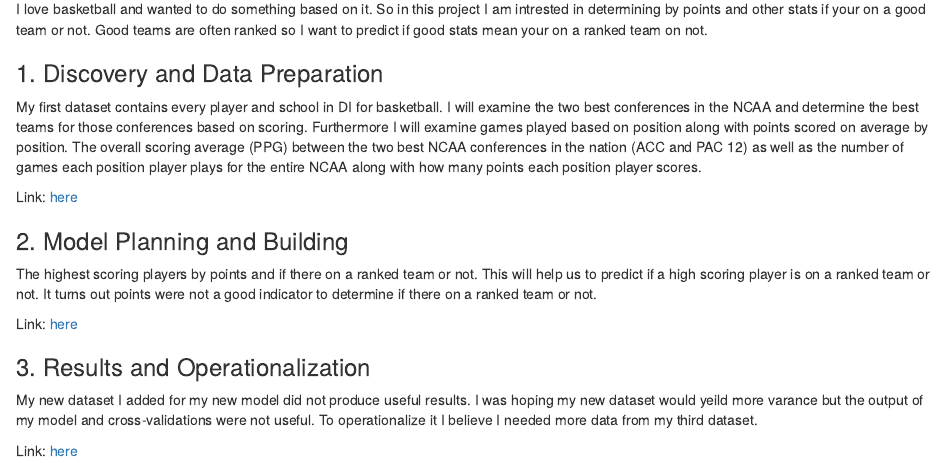
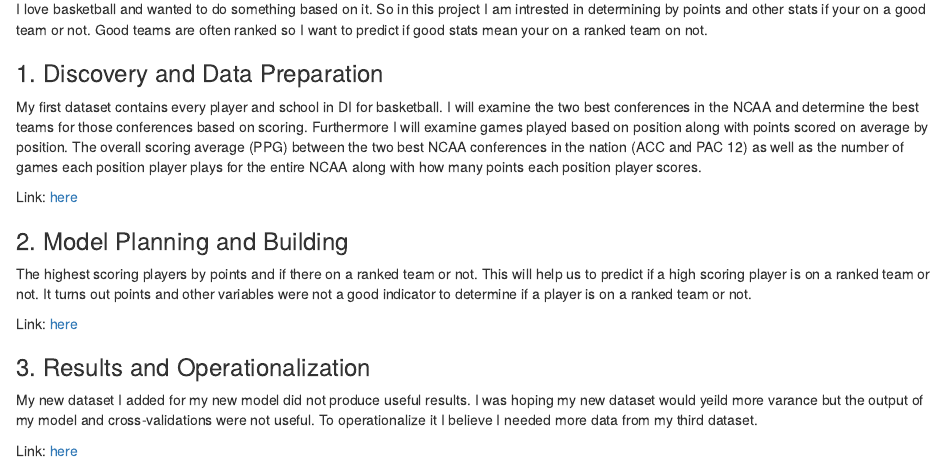
Before and after one commit to introdsci/DataScience-sroes, an R Markdown document (index.Rmd): the page in a window 1100 px wide, from 170 px down. Rendered offline with R 4.5, knitr and Pandoc, with nearby package versions.

Commit message:
adding updated index.html

```diff
--- a/index.Rmd
+++ b/index.Rmd
@@ -19,7 +19,7 @@ Link: [here](./deliverable1.html)
 
 ### 2. Model Planning and Building
 
-The highest scoring players by points and if there on a ranked team or not. This will help us to predict if a high scoring player is on a ranked team or not. It turns out points were not a good indicator to determine if there on a ranked team or not.
+The highest scoring players by points and if there on a ranked team or not. This will help us to predict if a high scoring player is on a ranked team or not. It turns out points and other variables were not a good indicator to determine if a player is on a ranked team or not.
 
 Link: [here](./deliverable2.html)
 
```
Also changed, not shown: index.html.
